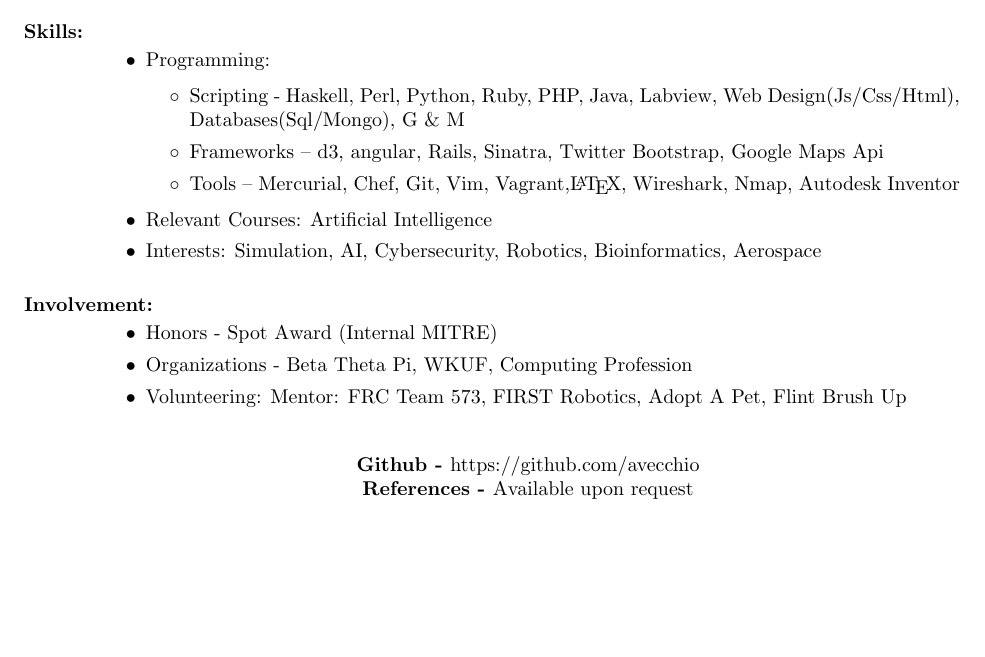
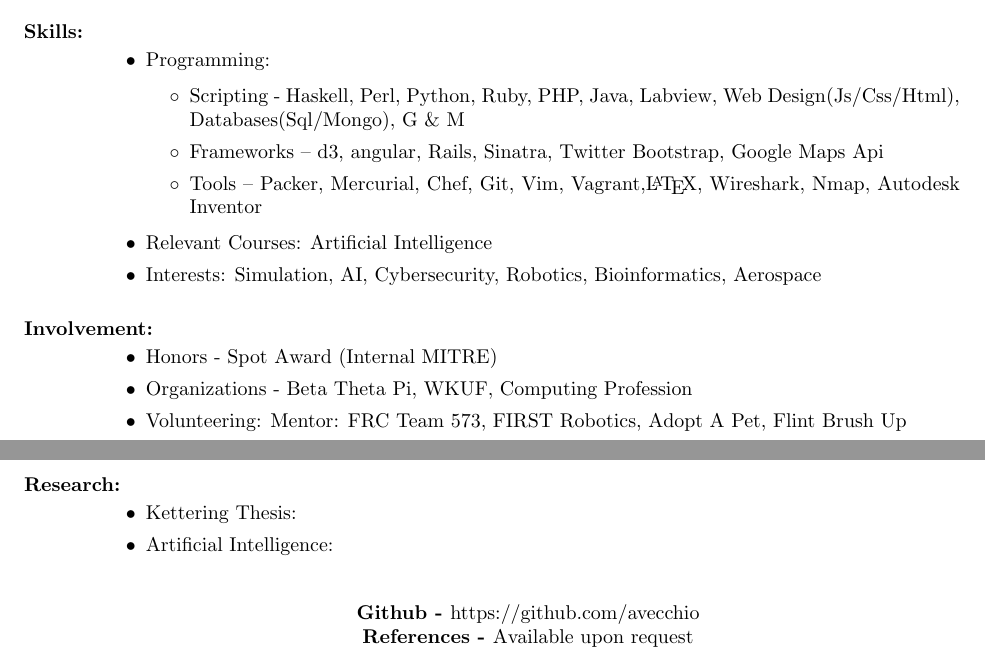
Before and after one commit to avecchio/resume, a LaTeX CV (resume.tex): part of the page before the commit and two parts of pages 1 and 2 of 2 after it, the two joined at a grey line, cut so that both start at the same text, the shorter picture padded with empty space. Compiled offline with pdfLaTeX.

Commit message:
Little reorganizing

```diff
--- a/resume.tex
+++ b/resume.tex
@@ -45,7 +46,7 @@ GPA: 3.11
 \begin{itemize}[label=$\circ$]
 \item Scripting - Haskell, Perl, Python, Ruby, PHP, Java, Labview, Web Design(Js/Css/Html), Databases(Sql/Mongo), G \& M
 \item Frameworks – d3, angular, Rails, Sinatra, Twitter Bootstrap, Google Maps Api
-\item Tools – Mercurial, Chef, Git, Vim, Vagrant,\LaTeX, Wireshark, Nmap, Autodesk Inventor
+\item Tools – Packer, Mercurial, Chef, Git, Vim, Vagrant,\LaTeX, Wireshark, Nmap, Autodesk Inventor
 \end{itemize}
 \item Relevant Courses: Artificial Intelligence
 \item Interests: Simulation, AI, Cybersecurity, Robotics, Bioinformatics, Aerospace
@@ -58,6 +59,12 @@ GPA: 3.11
 \item Volunteering: Mentor: FRC Team 573, FIRST Robotics, Adopt A Pet, Flint Brush Up
 \end{itemize}
 
+\section{Research:}
+\begin{itemize}
+\item Kettering Thesis:
+\item Artificial Intelligence:
+\end{itemize}
+
 \begin{center}
 \textbf{Github - }https://github.com/avecchio\\
 \textbf{References - }Available upon request
```
Also changed, not shown: resume.tex (3 more changed lines).
